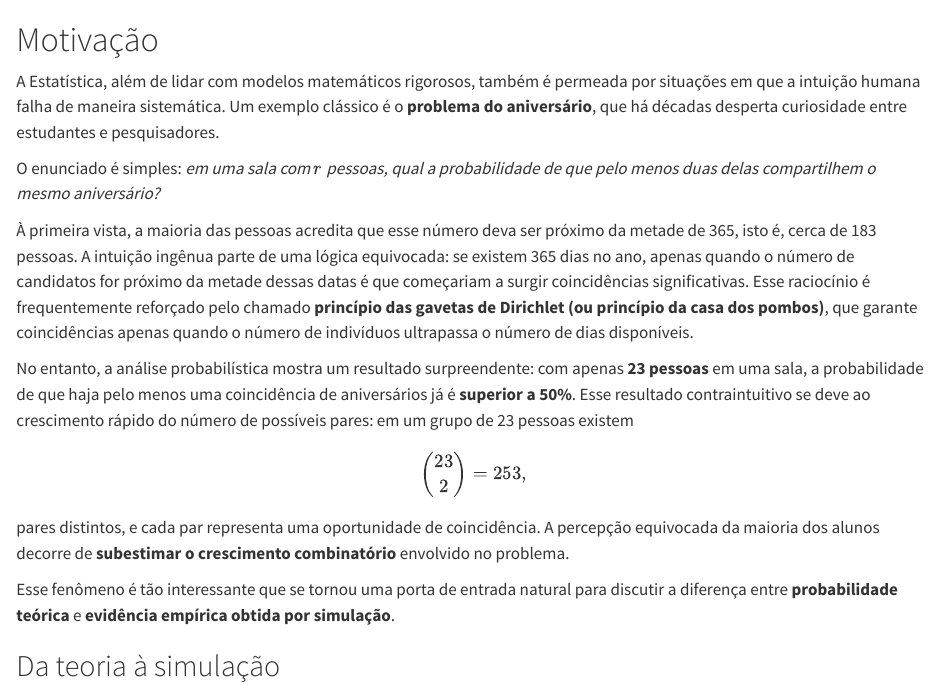
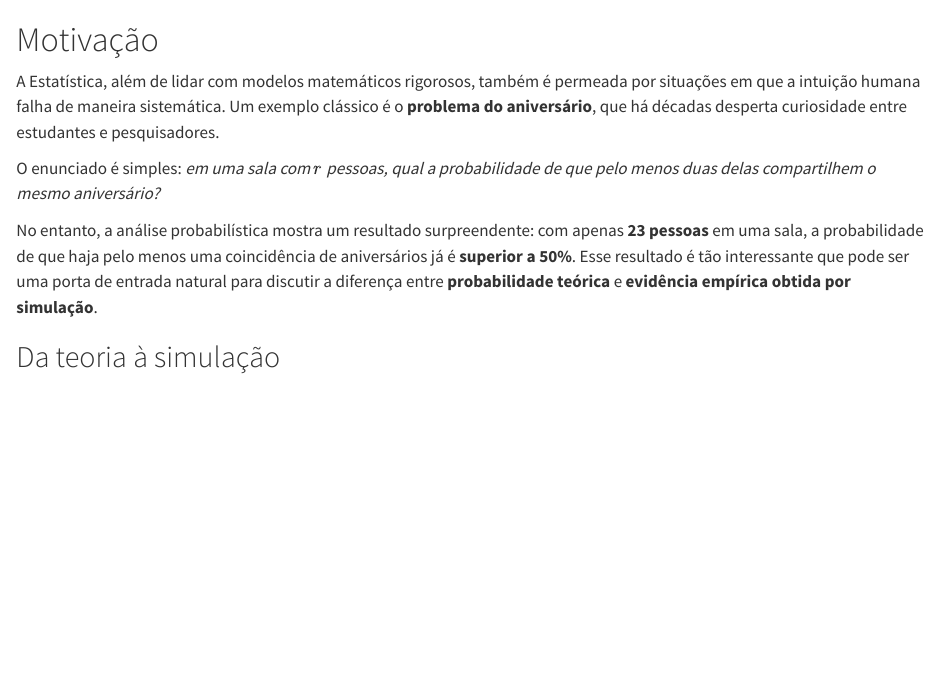
Before and after one commit to statlab-oficial/MetodosComputacionais, a Quarto document (intro.qmd): the page in a window 1100 px wide, from its top. Rendered offline with R 4.5, knitr and Pandoc in place of Quarto, with nearby package versions; code that draws random numbers runs with fixed seeds of ours.

Commit message:
Commit Atualizacao do livro

```diff
--- a/intro.qmd
+++ b/intro.qmd
@@ -4,15 +4,8 @@ A Estatística, além de lidar com modelos matemáticos rigorosos, também é pe
 
 O enunciado é simples: *em uma sala com $r$ pessoas, qual a probabilidade de que pelo menos duas delas compartilhem o mesmo aniversário?*
 
-À primeira vista, a maioria das pessoas acredita que esse número deva ser próximo da metade de 365, isto é, cerca de 183 pessoas. A intuição ingênua parte de uma lógica equivocada: se existem 365 dias no ano, apenas quando o número de candidatos for próximo da metade dessas datas é que começariam a surgir coincidências significativas. Esse raciocínio é frequentemente reforçado pelo chamado **princípio das gavetas de Dirichlet (ou princípio da casa dos pombos)**, que garante coincidências apenas quando o número de indivíduos ultrapassa o número de dias disponíveis.
 
-No entanto, a análise probabilística mostra um resultado surpreendente: com apenas **23 pessoas** em uma sala, a probabilidade de que haja pelo menos uma coincidência de aniversários já é **superior a 50%**. Esse resultado contraintuitivo se deve ao crescimento rápido do número de possíveis pares: em um grupo de 23 pessoas existem
-
-$$\binom{23}{2} = 253,$$
-
-pares distintos, e cada par representa uma oportunidade de coincidência. A percepção equivocada da maioria dos alunos decorre de **subestimar o crescimento combinatório** envolvido no problema.
-
-Esse fenômeno é tão interessante que se tornou uma porta de entrada natural para discutir a diferença entre **probabilidade teórica** e **evidência empírica obtida por simulação**.
+No entanto, a análise probabilística mostra um resultado surpreendente: com apenas **23 pessoas** em uma sala, a probabilidade de que haja pelo menos uma coincidência de aniversários já é **superior a 50%**.  Esse resultado é tão interessante que pode ser uma porta de entrada natural para discutir a diferença entre **probabilidade teórica** e **evidência empírica obtida por simulação**.
 
 
 ## Da teoria à simulação
```
Also changed, not shown: 2 other files.
